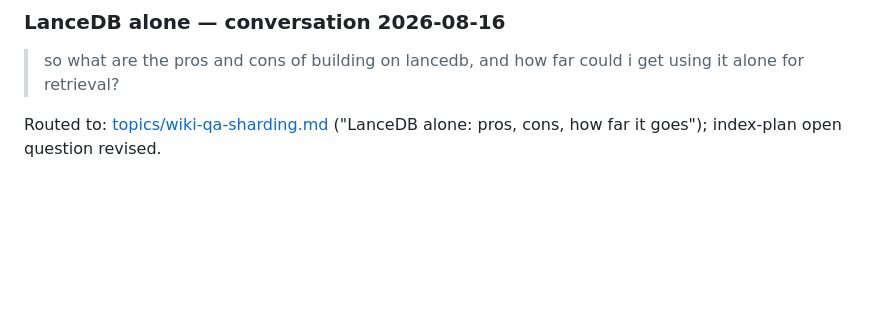
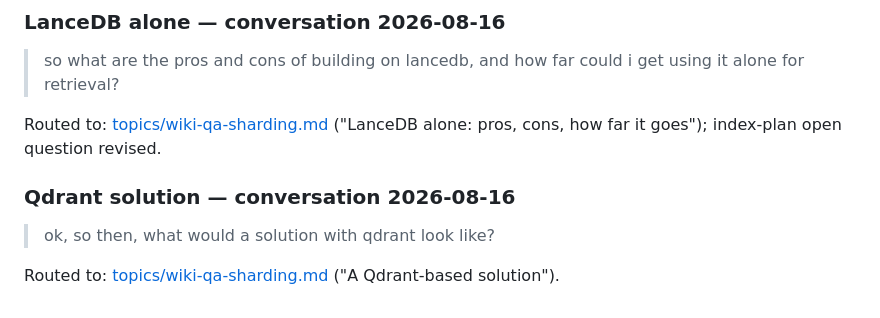
Before and after one commit to drothermel/datadec, a Markdown page: docs/danielle-inputs.md, the part around the change. Drawn GitHub-style; blank space fills up the shorter version.

Commit message:
Intake Qdrant design into the wiki-QA sharding topic

```diff
--- a/docs/danielle-inputs.md
+++ b/docs/danielle-inputs.md
@@ -1323,3 +1323,10 @@ BM25 to vectors at Wikipedia scale").
 
 Routed to: [topics/wiki-qa-sharding.md](topics/staging/wiki-qa-sharding.md) ("LanceDB alone:
 pros, cons, how far it goes"); index-plan open question revised.
+
+### Qdrant solution — conversation 2026-08-16
+
+> ok, so then, what would a solution with qdrant look like?
+
+Routed to: [topics/wiki-qa-sharding.md](topics/staging/wiki-qa-sharding.md) ("A Qdrant-based
+solution").
```
Also changed, not shown: 1 other file.
